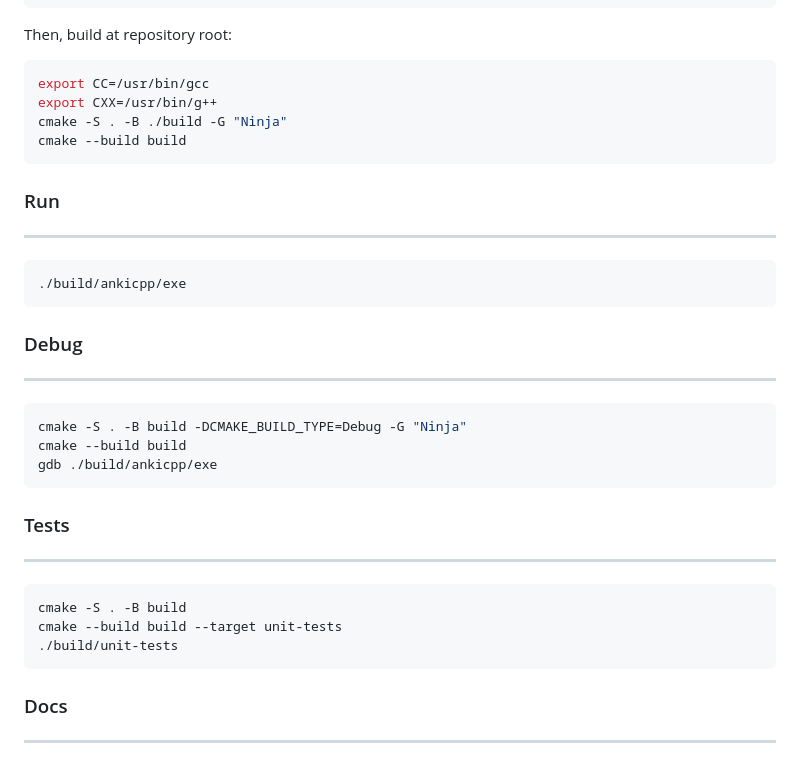
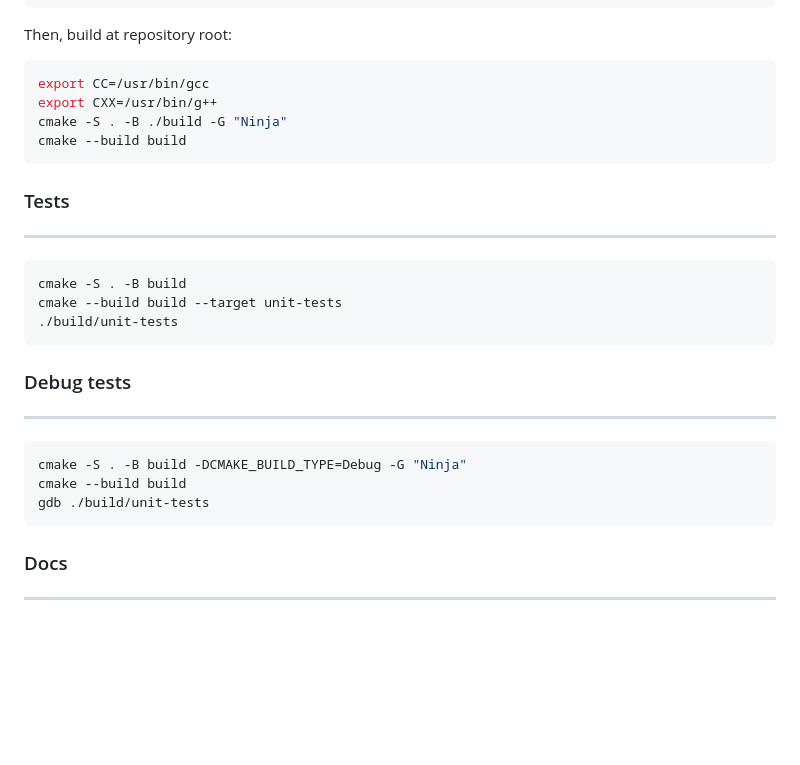
Before and after one commit to natancamargo/ankicpp, a Markdown page: README.md, the part around the change. Rendered like a GitHub page; blank space fills up the shorter version.

Commit message:
fix wrong references to an executable that does not exists anymore

````diff
--- a/README.md
+++ b/README.md
@@ -124,26 +124,20 @@ cmake -S . -B ./build -G "Ninja"
 cmake --build build
 ```
 
-### Run
----
-```shell
-./build/ankicpp/exe
-```
-
-### Debug
----
-```shell
-cmake -S . -B build -DCMAKE_BUILD_TYPE=Debug -G "Ninja"
-cmake --build build
-gdb ./build/ankicpp/exe
-```
-
 ### Tests
 ---
 ```shell
 cmake -S . -B build
 cmake --build build --target unit-tests
 ./build/unit-tests
+```
+
+### Debug tests
+---
+```shell
+cmake -S . -B build -DCMAKE_BUILD_TYPE=Debug -G "Ninja"
+cmake --build build
+gdb ./build/unit-tests
 ```
 
 ### Docs
````
